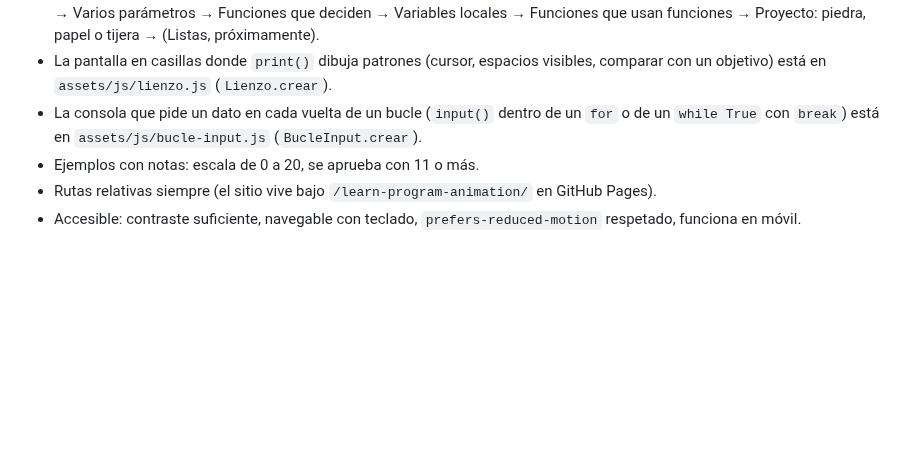
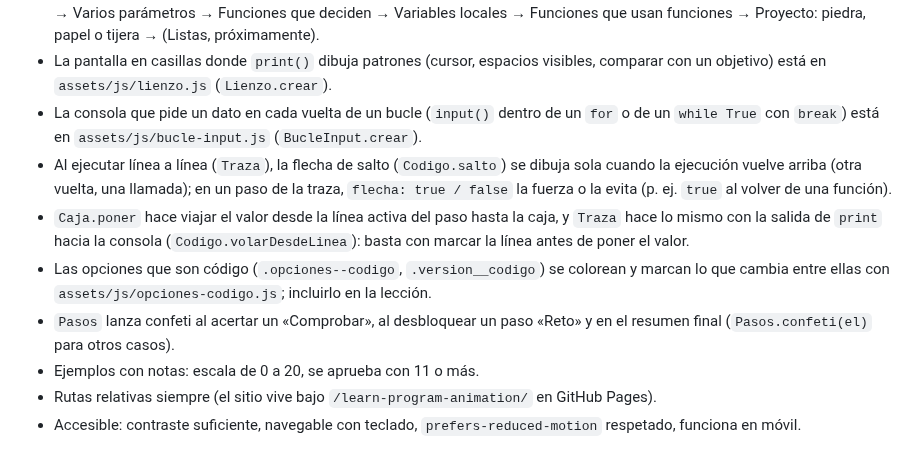
Before and after one commit to JMoisesCT/learn-program-animation, a Markdown page: CLAUDE.md, the part around the change. Drawn GitHub-style; blank space fills up the shorter version.

Commit message:
CLAUDE.md: flecha de salto, valores que viajan, opciones de código y confeti

```diff
--- a/CLAUDE.md
+++ b/CLAUDE.md
@@ -14,6 +14,10 @@ Páginas interactivas para que alumnos aprendan conceptos de programación (vari
 - Orden actual de lecciones: Variables → Fórmulas → Reúso → Texto y números → Mensajes con f-strings → Condicionales (if, else y elif) → Combinar condiciones → Comparar textos → Condiciones anidadas → Proyecto: la taquilla → Bucles (for, range y while) → Contar y acumular → Decidir en cada vuelta → Recorrer un texto → Salir antes: break y continue → Bucles anidados → Dibujar patrones → Proyecto: adivina el número → Funciones (def, parámetros y return) → Funciones de Python → Varios parámetros → Funciones que deciden → Variables locales → Funciones que usan funciones → Proyecto: piedra, papel o tijera → (Listas, próximamente).
 - La pantalla en casillas donde `print()` dibuja patrones (cursor, espacios visibles, comparar con un objetivo) está en `assets/js/lienzo.js` (`Lienzo.crear`).
 - La consola que pide un dato en cada vuelta de un bucle (`input()` dentro de un `for` o de un `while True` con `break`) está en `assets/js/bucle-input.js` (`BucleInput.crear`).
+- Al ejecutar línea a línea (`Traza`), la flecha de salto (`Codigo.salto`) se dibuja sola cuando la ejecución vuelve arriba (otra vuelta, una llamada); en un paso de la traza, `flecha: true / false` la fuerza o la evita (p. ej. `true` al volver de una función).
+- `Caja.poner` hace viajar el valor desde la línea activa del paso hasta la caja, y `Traza` hace lo mismo con la salida de `print` hacia la consola (`Codigo.volarDesdeLinea`): basta con marcar la línea antes de poner el valor.
+- Las opciones que son código (`.opciones--codigo`, `.version__codigo`) se colorean y marcan lo que cambia entre ellas con `assets/js/opciones-codigo.js`; incluirlo en la lección.
+- `Pasos` lanza confeti al acertar un «Comprobar», al desbloquear un paso «Reto» y en el resumen final (`Pasos.confeti(el)` para otros casos).
 - Ejemplos con notas: escala de 0 a 20, se aprueba con 11 o más.
 - Rutas relativas siempre (el sitio vive bajo `/learn-program-animation/` en GitHub Pages).
 - Accesible: contraste suficiente, navegable con teclado, `prefers-reduced-motion` respetado, funciona en móvil.
```
